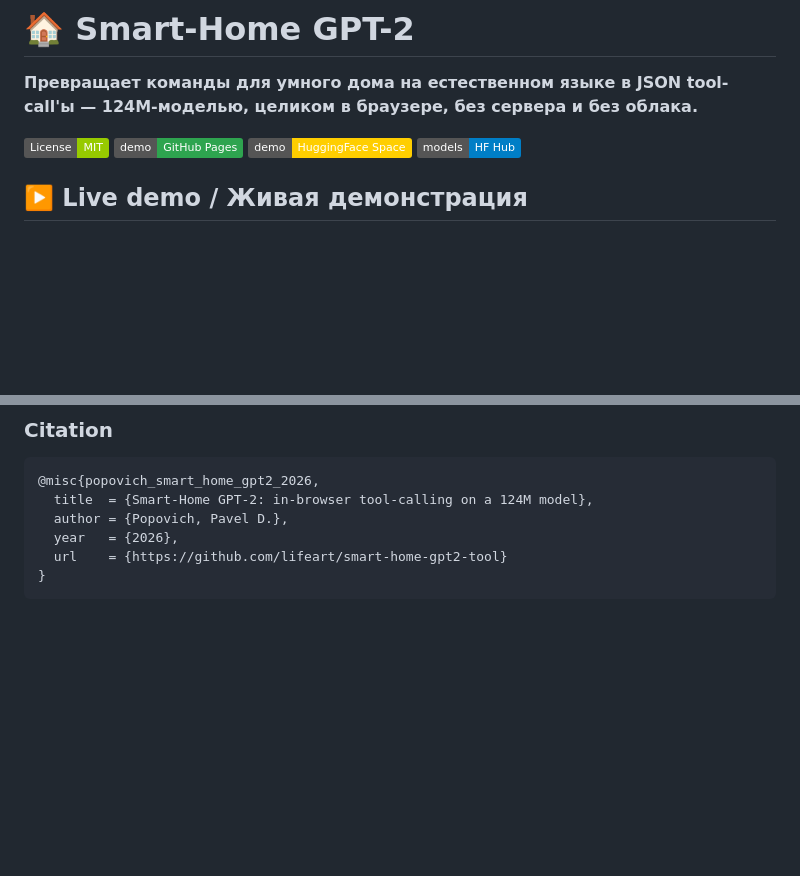
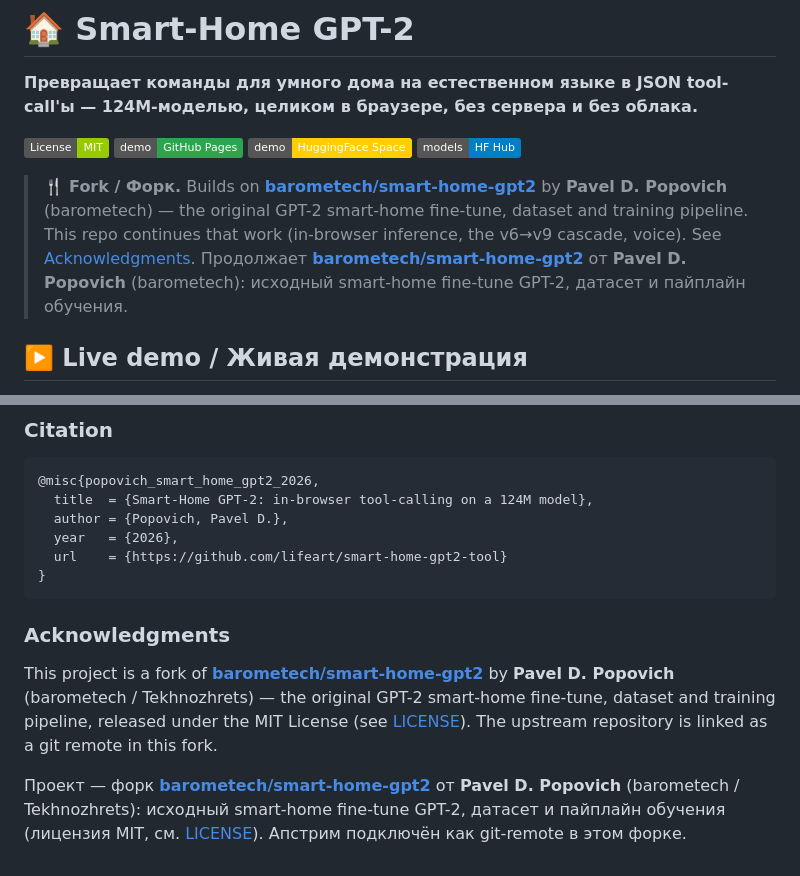
Before and after one commit to lifeart/smart-home-gpt2-tool, a Markdown page: README.md, 2 parts joined by grey strips. Drawn GitHub-style; badges without logos; blank space fills up the shorter version.

Commit message:
docs: credit upstream barometech/smart-home-gpt2 (fork attribution)
Add a Fork note at the top of the README and an Acknowledgments section
crediting the original author Pavel D. Popovich (barometech) and linking
the upstream repo (also wired up as a git remote).

Co-Authored-By: Claude Opus 4.8 (1M context) <noreply@anthropic.com>

````diff
--- a/README.md
+++ b/README.md
@@ -6,6 +6,9 @@
 [![Live demo — GitHub Pages](https://img.shields.io/badge/demo-GitHub%20Pages-2ea44f)](https://lifeart.github.io/smart-home-gpt2-tool/)
 [![Live demo — HF Space](https://img.shields.io/badge/demo-HuggingFace%20Space-ffce00)](https://huggingface.co/spaces/lifeart/smart-home-gpt2-tool)
 [![Models on HF Hub](https://img.shields.io/badge/models-HF%20Hub-blue)](https://huggingface.co/lifeart)
+
+> 🍴 **Fork / Форк.** Builds on **[barometech/smart-home-gpt2](https://github.com/barometech/smart-home-gpt2)** by **Pavel D. Popovich** (barometech) — the original GPT-2 smart-home fine-tune, dataset and training pipeline. This repo continues that work (in-browser inference, the v6→v9 cascade, voice). See [Acknowledgments](#acknowledgments).
+> Продолжает **[barometech/smart-home-gpt2](https://github.com/barometech/smart-home-gpt2)** от **Pavel D. Popovich** (barometech): исходный smart-home fine-tune GPT-2, датасет и пайплайн обучения.
 
 ## ▶️ Live demo / Живая демонстрация
 
@@ -346,3 +349,9 @@ MIT — see [LICENSE](LICENSE). Fork freely.
   url    = {https://github.com/lifeart/smart-home-gpt2-tool}
 }
 ```
+
+### Acknowledgments
+
+This project is a fork of **[barometech/smart-home-gpt2](https://github.com/barometech/smart-home-gpt2)** by **Pavel D. Popovich** (barometech / Tekhnozhrets) — the original GPT-2 smart-home fine-tune, dataset and training pipeline, released under the MIT License (see [LICENSE](LICENSE)). The upstream repository is linked as a git remote in this fork.
+
+Проект — форк **[barometech/smart-home-gpt2](https://github.com/barometech/smart-home-gpt2)** от **Pavel D. Popovich** (barometech / Tekhnozhrets): исходный smart-home fine-tune GPT-2, датасет и пайплайн обучения (лицензия MIT, см. [LICENSE](LICENSE)). Апстрим подключён как git-remote в этом форке.
````
